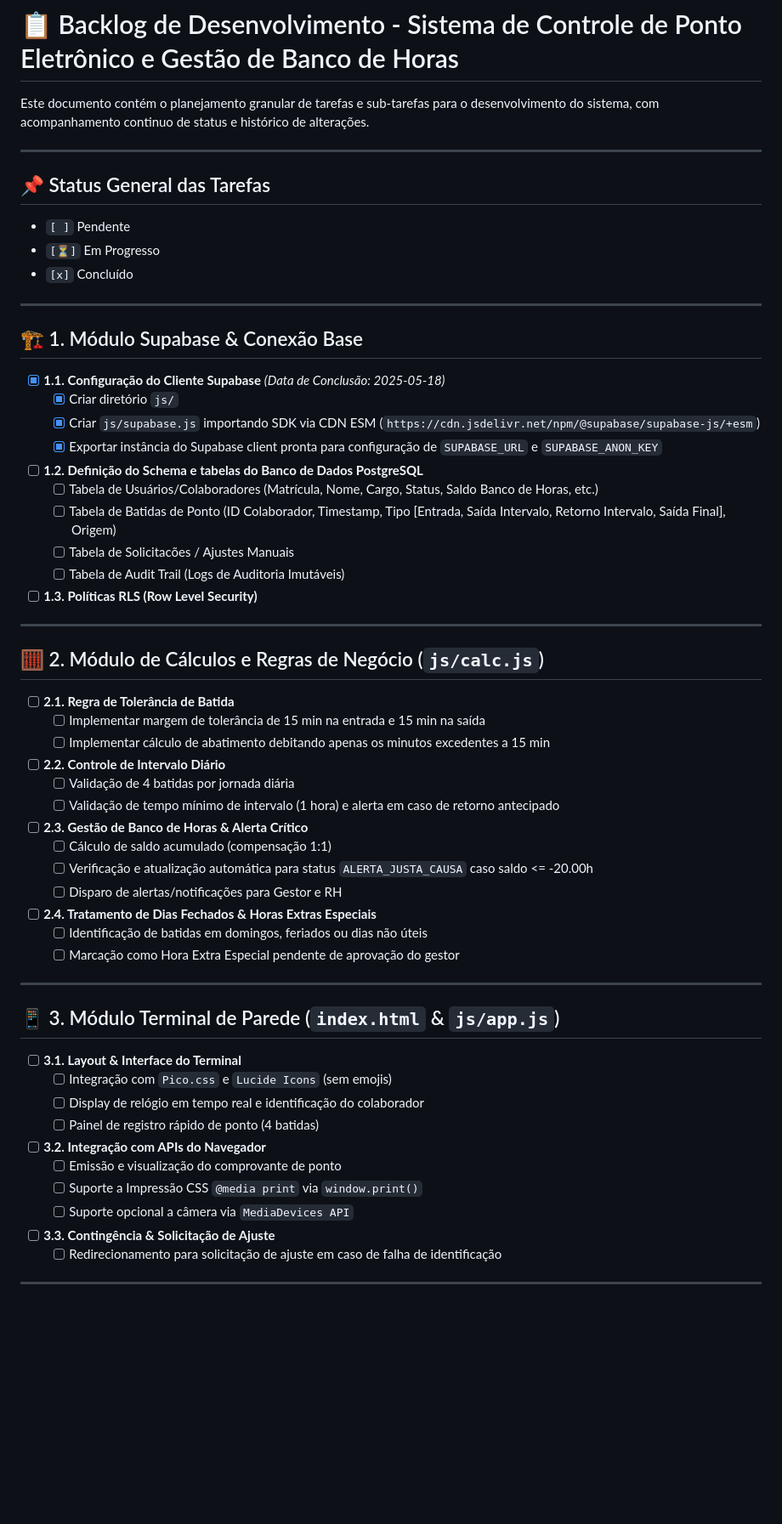
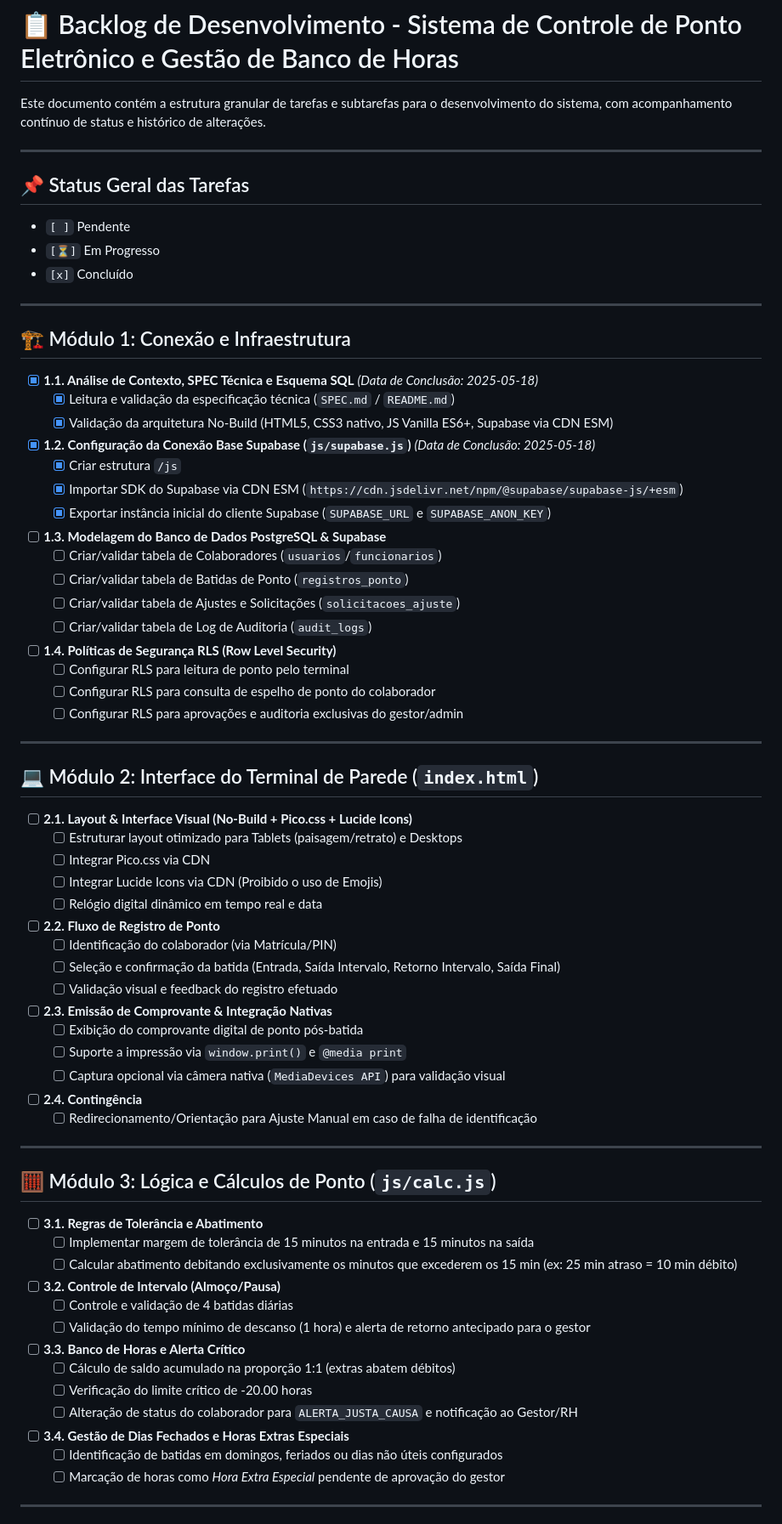
Before and after one commit to Artur0294/sistema_ponto, a Markdown page: backlog.md, the part around one of its changes. Shown at 85% size. Rendered like a GitHub page; blank space fills up the shorter version.

Commit message:
docs: update backlog.md with module organization and setup js/supabase.js
Co-authored-by: Artur0294 <199105445+Artur0294@users.noreply.github.com>

```diff
--- a/backlog.md
+++ b/backlog.md
@@ -1,10 +1,10 @@
 # 📋 Backlog de Desenvolvimento - Sistema de Controle de Ponto Eletrônico e Gestão de Banco de Horas
 
-Este documento contém o planejamento granular de tarefas e sub-tarefas para o desenvolvimento do sistema, com acompanhamento continuo de status e histórico de alterações.
+Este documento contém a estrutura granular de tarefas e subtarefas para o desenvolvimento do sistema, com acompanhamento contínuo de status e histórico de alterações.
 
 ---
 
-## 📌 Status General das Tarefas
+## 📌 Status Geral das Tarefas
 
 - `[ ]` Pendente
 - `[⏳]` Em Progresso
@@ -12,48 +12,59 @@ Este documento contém o planejamento granular de tarefas e sub-tarefas para o d
 
 ---
 
-## 🏗️ 1. Módulo Supabase & Conexão Base
-- [x] **1.1. Configuração do Cliente Supabase** *(Data de Conclusão: 2025-05-18)*
-  - [x] Criar diretório `js/`
-  - [x] Criar `js/supabase.js` importando SDK via CDN ESM (`https://cdn.jsdelivr.net/npm/@supabase/supabase-js/+esm`)
-  - [x] Exportar instância do Supabase client pronta para configuração de `SUPABASE_URL` e `SUPABASE_ANON_KEY`
-- [ ] **1.2. Definição do Schema e tabelas do Banco de Dados PostgreSQL**
-  - [ ] Tabela de Usuários/Colaboradores (Matrícula, Nome, Cargo, Status, Saldo Banco de Horas, etc.)
-  - [ ] Tabela de Batidas de Ponto (ID Colaborador, Timestamp, Tipo [Entrada, Saída Intervalo, Retorno Intervalo, Saída Final], Origem)
-  - [ ] Tabela de Solicitacões / Ajustes Manuais
-  - [ ] Tabela de Audit Trail (Logs de Auditoria Imutáveis)
-- [ ] **1.3. Políticas RLS (Row Level Security)**
+## 🏗️ Módulo 1: Conexão e Infraestrutura
+- [x] **1.1. Análise de Contexto, SPEC Técnica e Esquema SQL** *(Data de Conclusão: 2025-05-18)*
+  - [x] Leitura e validação da especificação técnica (`SPEC.md` / `README.md`)
+  - [x] Validação da arquitetura No-Build (HTML5, CSS3 nativo, JS Vanilla ES6+, Supabase via CDN ESM)
+- [x] **1.2. Configuração da Conexão Base Supabase (`js/supabase.js`)** *(Data de Conclusão: 2025-05-18)*
+  - [x] Criar estrutura `/js`
+  - [x] Importar SDK do Supabase via CDN ESM (`https://cdn.jsdelivr.net/npm/@supabase/supabase-js/+esm`)
+  - [x] Exportar instância inicial do cliente Supabase (`SUPABASE_URL` e `SUPABASE_ANON_KEY`)
+- [ ] **1.3. Modelagem do Banco de Dados PostgreSQL & Supabase**
+  - [ ] Criar/validar tabela de Colaboradores (`usuarios`/`funcionarios`)
+  - [ ] Criar/validar tabela de Batidas de Ponto (`registros_ponto`)
+  - [ ] Criar/validar tabela de Ajustes e Solicitações (`solicitacoes_ajuste`)
+  - [ ] Criar/validar tabela de Log de Auditoria (`audit_logs`)
+- [ ] **1.4. Políticas de Segurança RLS (Row Level Security)**
+  - [ ] Configurar RLS para leitura de ponto pelo terminal
+  - [ ] Configurar RLS para consulta de espelho de ponto do colaborador
+  - [ ] Configurar RLS para aprovações e auditoria exclusivas do gestor/admin
 
 ---
 
-## 🧮 2. Módulo de Cálculos e Regras de Negócio (`js/calc.js`)
-- [ ] **2.1. Regra de Tolerância de Batida**
-  - [ ] Implementar margem de tolerância de 15 min na entrada e 15 min na saída
-  - [ ] Implementar cálculo de abatimento debitando apenas os minutos excedentes a 15 min
-- [ ] **2.2. Controle de Intervalo Diário**
-  - [ ] Validação de 4 batidas por jornada diária
-  - [ ] Validação de tempo mínimo de intervalo (1 hora) e alerta em caso de retorno antecipado
-- [ ] **2.3. Gestão de Banco de Horas & Alerta Crítico**
-  - [ ] Cálculo de saldo acumulado (compensação 1:1)
-  - [ ] Verificação e atualização automática para status `ALERTA_JUSTA_CAUSA` caso saldo <= -20.00h
-  - [ ] Disparo de alertas/notificações para Gestor e RH
-- [ ] **2.4. Tratamento de Dias Fechados & Horas Extras Especiais**
-  - [ ] Identificação de batidas em domingos, feriados ou dias não úteis
-  - [ ] Marcação como Hora Extra Especial pendente de aprovação do gestor
+## 💻 Módulo 2: Interface do Terminal de Parede (`index.html`)
+- [ ] **2.1. Layout & Interface Visual (No-Build + Pico.css + Lucide Icons)**
+  - [ ] Estruturar layout otimizado para Tablets (paisagem/retrato) e Desktops
+  - [ ] Integrar Pico.css via CDN
+  - [ ] Integrar Lucide Icons via CDN (Proibido o uso de Emojis)
+  - [ ] Relógio digital dinâmico em tempo real e data
+- [ ] **2.2. Fluxo de Registro de Ponto**
+  - [ ] Identificação do colaborador (via Matrícula/PIN)
+  - [ ] Seleção e confirmação da batida (Entrada, Saída Intervalo, Retorno Intervalo, Saída Final)
+  - [ ] Validação visual e feedback do registro efetuado
+- [ ] **2.3. Emissão de Comprovante & Integração Nativas**
+  - [ ] Exibição do comprovante digital de ponto pós-batida
+  - [ ] Suporte a impressão via `window.print()` e `@media print`
+  - [ ] Captura opcional via câmera nativa (`MediaDevices API`) para validação visual
+- [ ] **2.4. Contingência**
+  - [ ] Redirecionamento/Orientação para Ajuste Manual em caso de falha de identificação
 
 ---
 
-## 📱 3. Módulo Terminal de Parede (`index.html` & `js/app.js`)
-- [ ] **3.1. Layout & Interface do Terminal**
-  - [ ] Integração com `Pico.css` e `Lucide Icons` (sem emojis)
-  - [ ] Display de relógio em tempo real e identificação do colaborador
-  - [ ] Painel de registro rápido de ponto (4 batidas)
-- [ ] **3.2. Integração com APIs do Navegador**
-  - [ ] Emissão e visualização do comprovante de ponto
-  - [ ] Suporte a Impressão CSS `@media print` via `window.print()`
-  - [ ] Suporte opcional a câmera via `MediaDevices API`
-- [ ] **3.3. Contingência & Solicitação de Ajuste**
-  - [ ] Redirecionamento para solicitação de ajuste em caso de falha de identificação
+## 🧮 Módulo 3: Lógica e Cálculos de Ponto (`js/calc.js`)
+- [ ] **3.1. Regras de Tolerância e Abatimento**
+  - [ ] Implementar margem de tolerância de 15 minutos na entrada e 15 minutos na saída
+  - [ ] Calcular abatimento debitando exclusivamente os minutos que excederem os 15 min (ex: 25 min atraso = 10 min débito)
+- [ ] **3.2. Controle de Intervalo (Almoço/Pausa)**
+  - [ ] Controle e validação de 4 batidas diárias
+  - [ ] Validação do tempo mínimo de descanso (1 hora) e alerta de retorno antecipado para o gestor
+- [ ] **3.3. Banco de Horas e Alerta Crítico**
+  - [ ] Cálculo de saldo acumulado na proporção 1:1 (extras abatem débitos)
+  - [ ] Verificação do limite crítico de -20.00 horas
+  - [ ] Alteração de status do colaborador para `ALERTA_JUSTA_CAUSA` e notificação ao Gestor/RH
+- [ ] **3.4. Gestão de Dias Fechados e Horas Extras Especiais**
+  - [ ] Identificação de batidas em domingos, feriados ou dias não úteis configurados
+  - [ ] Marcação de horas como *Hora Extra Especial* pendente de aprovação do gestor
 
 ---
 
```
Also changed, not shown: other parts of backlog.md (+23 -22 lines).
